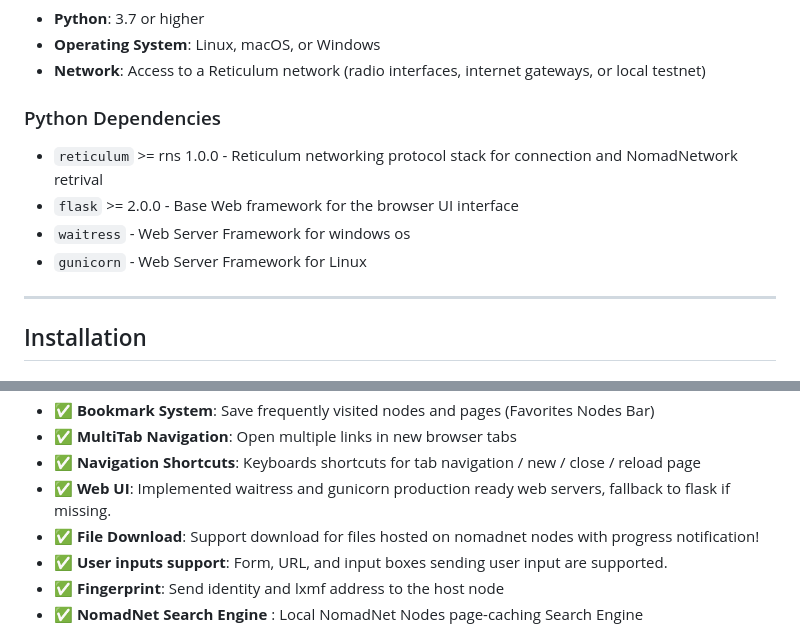
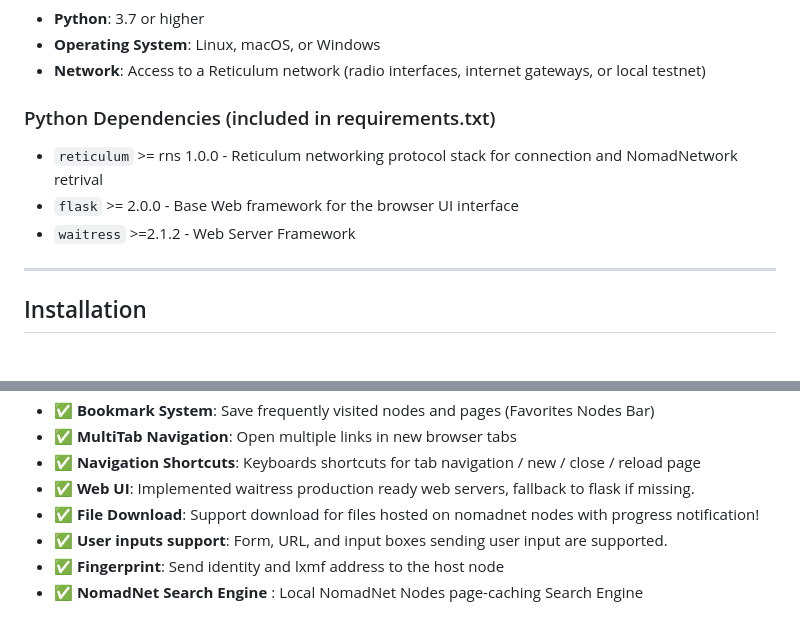
Before and after one commit to fr33n0w/rBrowser, a Markdown page: README.md, 2 parts joined by grey strips. Drawn GitHub-style.

Commit message:
Update ReadMe with waitress only webserver

```diff
--- a/README.md
+++ b/README.md
@@ -43,12 +43,11 @@ It includes some exclusive features like: Automatic listening for announce, Add
 - **Operating System**: Linux, macOS, or Windows
 - **Network**: Access to a Reticulum network (radio interfaces, internet gateways, or local testnet)
 
-### Python Dependencies
+### Python Dependencies (included in requirements.txt)
 
 - `reticulum` >= rns 1.0.0 - Reticulum networking protocol stack for connection and NomadNetwork retrival
 - `flask` >= 2.0.0 - Base Web framework for the browser UI interface
-- `waitress` - Web Server Framework for windows os
-- `gunicorn` - Web Server Framework for Linux
+- `waitress` >=2.1.2 - Web Server Framework
 
 
 -----
@@ -229,7 +228,7 @@ docker compose down
 - ✅ **Bookmark System**: Save frequently visited nodes and pages (Favorites Nodes Bar)
 - ✅ **MultiTab Navigation**: Open multiple links in new browser tabs
 - ✅ **Navigation Shortcuts**: Keyboards shortcuts for tab navigation / new / close / reload page
-- ✅ **Web UI**: Implemented waitress and gunicorn production ready web servers, fallback to flask if missing.
+- ✅ **Web UI**: Implemented waitress production ready web servers, fallback to flask if missing.
 - ✅ **File Download**: Support download for files hosted on nomadnet nodes with progress notification!
 - ✅ **User inputs support**: Form, URL, and input boxes sending user input are supported.
 - ✅ **Fingerprint**: Send identity and lxmf address to the host node
```
